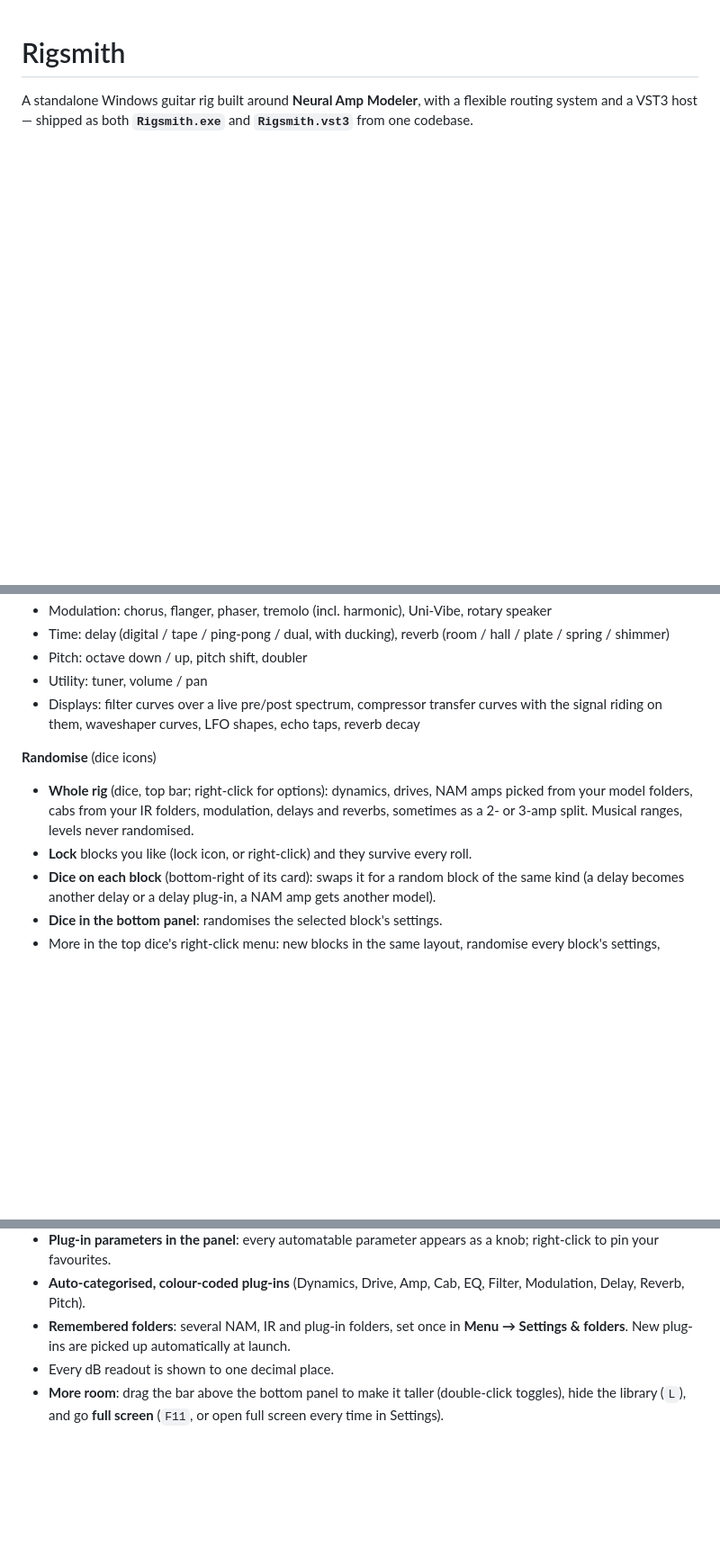
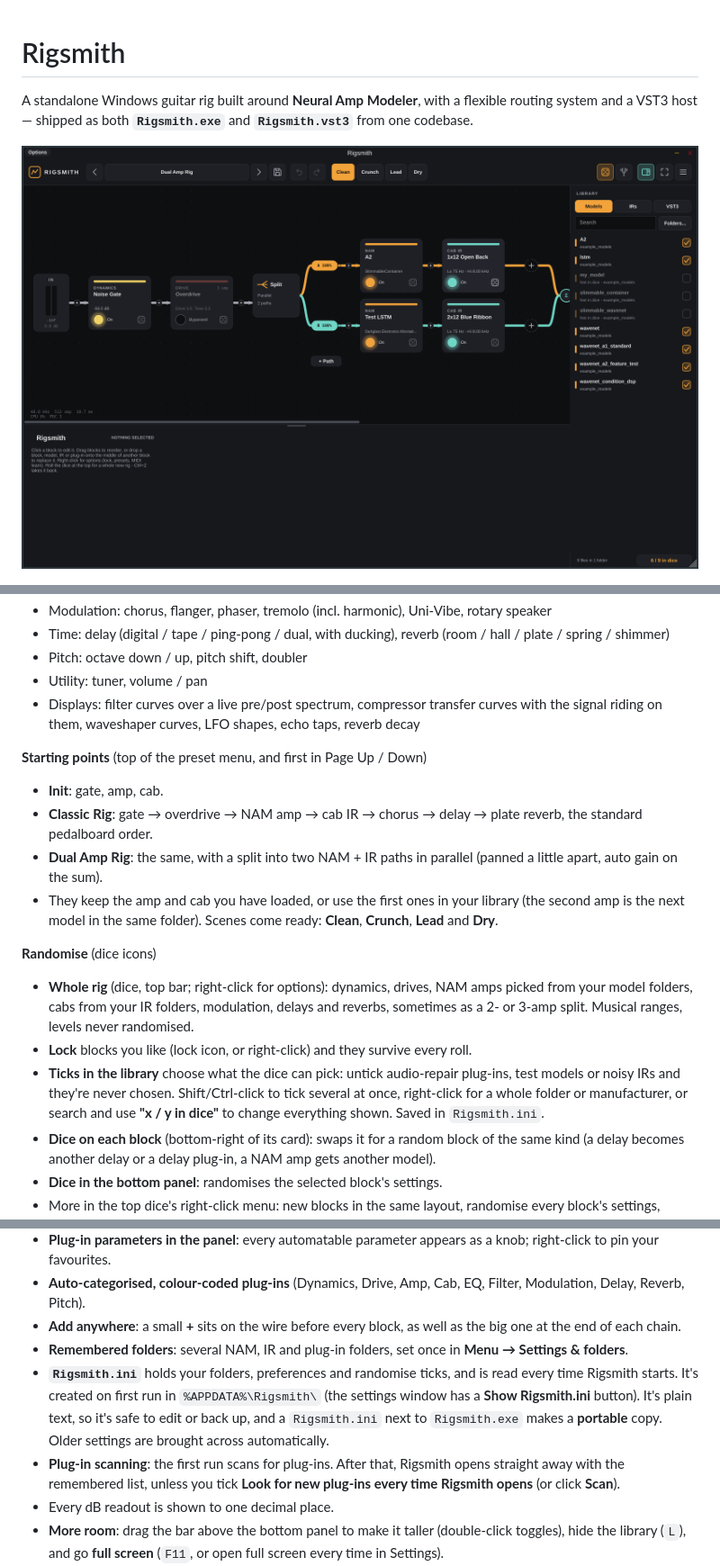
Before and after one commit to Brown111723/rigsmith, a Markdown page: README.md, 3 parts joined by grey strips. Shown at 90% size. GitHub-like rendering; pictures changed too: docs/screenshot-dual.png (added); blank space fills up the shorter version.

```diff
--- a/README.md
+++ b/README.md
@@ -1,6 +1,8 @@
 # Rigsmith
 
 A standalone Windows guitar rig built around **Neural Amp Modeler**, with a flexible routing system and a VST3 host — shipped as both **`Rigsmith.exe`** and **`Rigsmith.vst3`** from one codebase.
+
+![The Dual Amp Rig starting point: gate, drive, two NAM + IR paths, then chorus, delay and reverb, with a + on every wire and randomise ticks in the library](docs/screenshot-dual.png)
 
 ![A delay selected: name, icon row and echo display on the left, every control on the right](docs/screenshot-v3.png)
 
@@ -39,9 +41,16 @@ A standalone Windows guitar rig built around **Neural Amp Modeler**, with a flex
 - Utility: tuner, volume / pan
 - Displays: filter curves over a live pre/post spectrum, compressor transfer curves with the signal riding on them, waveshaper curves, LFO shapes, echo taps, reverb decay
 
+**Starting points** (top of the preset menu, and first in Page Up / Down)
+- **Init**: gate, amp, cab.
+- **Classic Rig**: gate → overdrive → NAM amp → cab IR → chorus → delay → plate reverb, the standard pedalboard order.
+- **Dual Amp Rig**: the same, with a split into two NAM + IR paths in parallel (panned a little apart, auto gain on the sum).
+- They keep the amp and cab you have loaded, or use the first ones in your library (the second amp is the next model in the same folder). Scenes come ready: **Clean**, **Crunch**, **Lead** and **Dry**.
+
 **Randomise** (dice icons)
 - **Whole rig** (dice, top bar; right-click for options): dynamics, drives, NAM amps picked from your model folders, cabs from your IR folders, modulation, delays and reverbs, sometimes as a 2- or 3-amp split. Musical ranges, levels never randomised.
 - **Lock** blocks you like (lock icon, or right-click) and they survive every roll.
+- **Ticks in the library** choose what the dice can pick: untick audio-repair plug-ins, test models or noisy IRs and they're never chosen. Shift/Ctrl-click to tick several at once, right-click for a whole folder or manufacturer, or search and use **"x / y in dice"** to change everything shown. Saved in `Rigsmith.ini`.
 - **Dice on each block** (bottom-right of its card): swaps it for a random block of the same kind (a delay becomes another delay or a delay plug-in, a NAM amp gets another model).
 - **Dice in the bottom panel**: randomises the selected block's settings.
 - More in the top dice's right-click menu: new blocks in the same layout, randomise every block's settings, include plug-ins, allow splits.
@@ -55,7 +64,10 @@ A standalone Windows guitar rig built around **Neural Amp Modeler**, with a flex
 - Step through models and IRs in a folder with the `<` `>` buttons.
 - **Plug-in parameters in the panel**: every automatable parameter appears as a knob; right-click to pin your favourites.
 - **Auto-categorised, colour-coded plug-ins** (Dynamics, Drive, Amp, Cab, EQ, Filter, Modulation, Delay, Reverb, Pitch).
-- **Remembered folders**: several NAM, IR and plug-in folders, set once in **Menu → Settings & folders**. New plug-ins are picked up automatically at launch.
+- **Add anywhere**: a small **+** sits on the wire before every block, as well as the big one at the end of each chain.
+- **Remembered folders**: several NAM, IR and plug-in folders, set once in **Menu → Settings & folders**.
+- **`Rigsmith.ini`** holds your folders, preferences and randomise ticks, and is read every time Rigsmith starts. It's created on first run in `%APPDATA%\Rigsmith\` (the settings window has a **Show Rigsmith.ini** button). It's plain text, so it's safe to edit or back up, and a `Rigsmith.ini` next to `Rigsmith.exe` makes a **portable** copy. Older settings are brought across automatically.
+- **Plug-in scanning**: the first run scans for plug-ins. After that, Rigsmith opens straight away with the remembered list, unless you tick **Look for new plug-ins every time Rigsmith opens** (or click **Scan**).
 - Every dB readout is shown to one decimal place.
 - **More room**: drag the bar above the bottom panel to make it taller (double-click toggles), hide the library (`L`), and go **full screen** (`F11`, or open full screen every time in Settings).
 - **Init** is always the first preset; Page Up / Down steps from Init through your presets.
```
Also changed, not shown: other parts of README.md (+3 -2 lines), docs/screenshot-classic.png (added), 17 other files.
